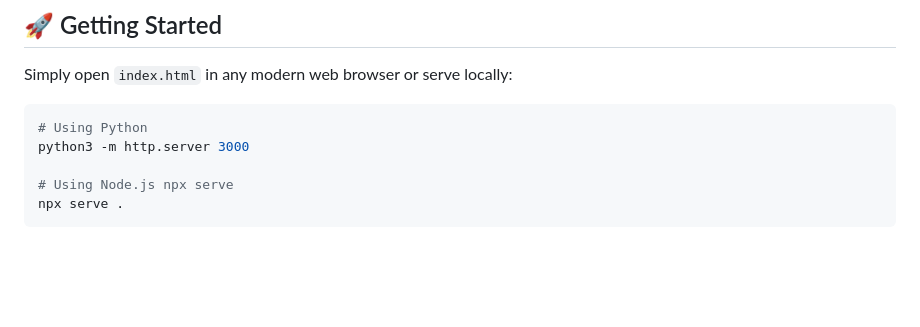
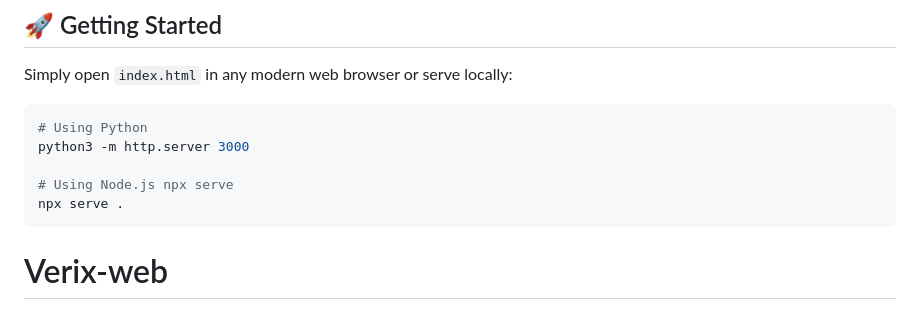
Before and after one commit to Codrex01/Verix-web, a Markdown page: README.md, the part around the change. GitHub-like rendering; blank space fills up the shorter version.

````diff
--- a/README.md
+++ b/README.md
@@ -62,3 +62,4 @@ python3 -m http.server 3000
 # Using Node.js npx serve
 npx serve .
 ```
+# Verix-web
````
